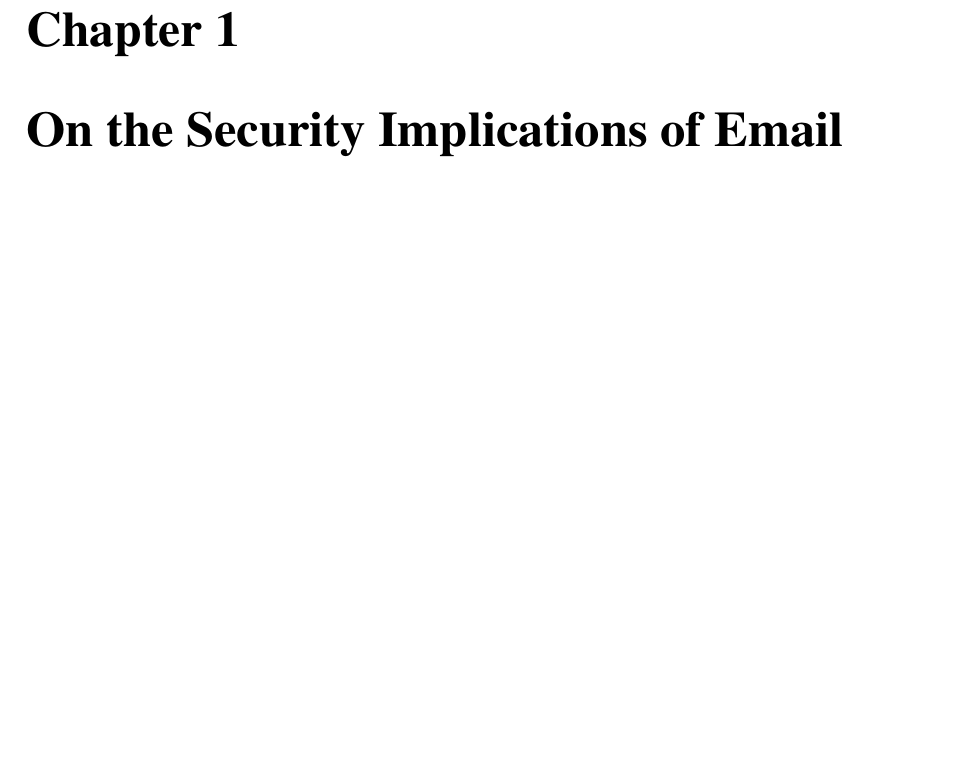
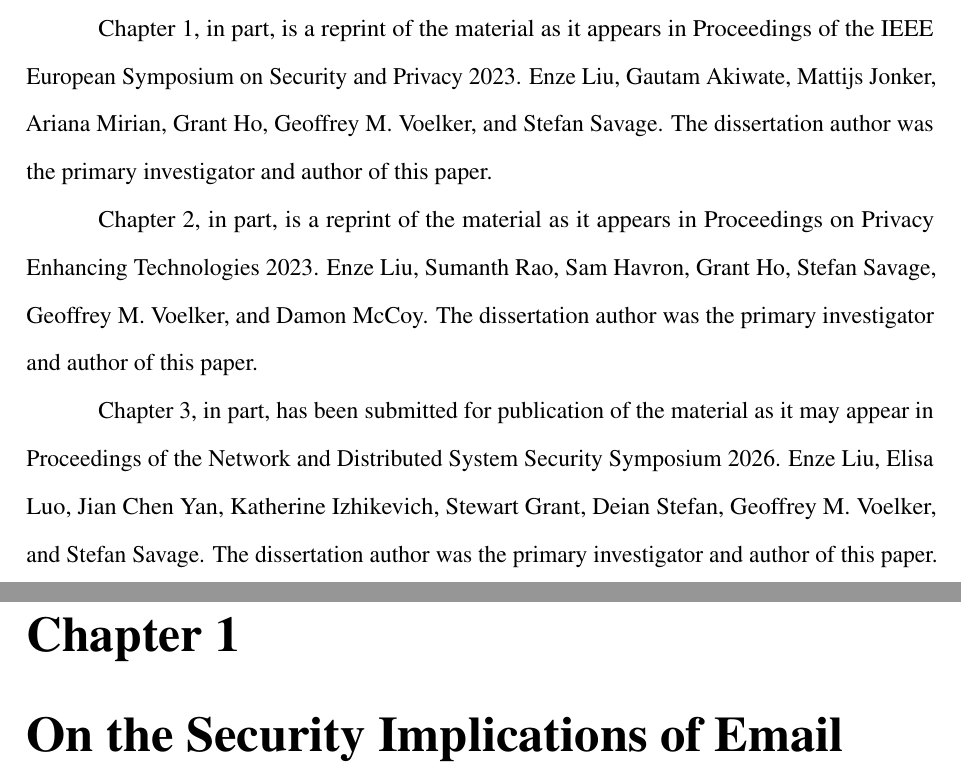
Before and after one commit to alexliu0809/thesis, a LaTeX thesis (thesis.tex, which reads intro.tex): part of page 23 of 164 before the commit and two parts of pages 21 and 22 of 164 after it, the two joined at a grey line, cut at the place of the change, the shorter picture padded with empty space. Compiled offline with pdfLaTeX.

Commit message:
citation information

```diff
--- a/intro.tex
+++ b/intro.tex
@@ -32,6 +32,12 @@ In the third case study (Chapter~\ref{chap:bridge}), I examine cross-chain bridg
 I demonstrate how these assumptions can fail, leading to attacks that steal funds from the bridge. I further design a simple yet effective mechanism that accounts for these assumptions and mitigates a broad range of attacks.
 
 
+Chapter~\ref{chap:eurosp23}, in part, is a reprint of the material as it appears in Proceedings of the IEEE European Symposium on Security and Privacy 2023. Enze Liu, Gautam Akiwate, Mattijs Jonker, Ariana Mirian, Grant Ho, Geoffrey M. Voelker, and Stefan Savage. The dissertation author was the primary investigator and author of this paper.
+
+Chapter~\ref{chap:pets23}, in part, is a reprint of the material as it appears in Proceedings on Privacy Enhancing Technologies 2023. Enze Liu, Sumanth Rao, Sam Havron, Grant Ho, Stefan Savage, Geoffrey M. Voelker, and
+Damon McCoy. The dissertation author was the primary investigator and author of this paper.
+
+Chapter~\ref{chap:bridge}, in part, has been submitted for publication of the material as it may appear in Proceedings of the Network and Distributed System Security Symposium 2026. Enze Liu, Elisa Luo, Jian Chen Yan, Katherine Izhikevich, Stewart Grant, Deian Stefan, Geoffrey M. Voelker, and Stefan Savage. The dissertation author was the primary investigator and author of this paper.
 
 % I propose an end-to-end methodology for identifying and mitigating security risks in service composition. This methodology combines formal verification techniques with empirical testing to provide a comprehensive understanding of the security landscape in service-oriented architectures.
 
```
Also changed, not shown: ack.tex (+2 -1 lines), papers/android/discussion.tex (+3 -0 lines), papers/bridge/discussion.tex (+2 -0 lines), papers/email/8.conclusion.tex (+3 -0 lines).
